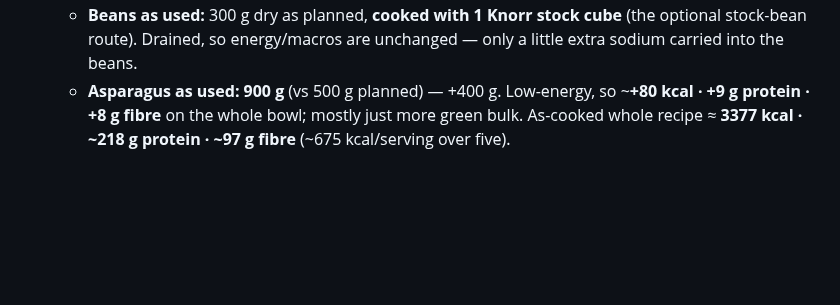
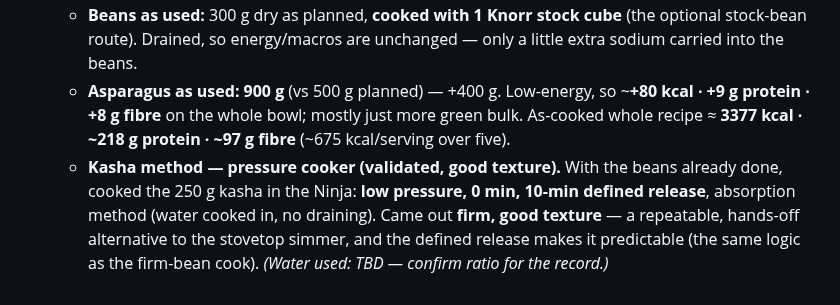
Before and after one commit to little-big-h/Recipes, a Markdown page: recipes/salads/cold-buckwheat-asparagus-blackeyed-salad.md, the part around the change. GitHub-like rendering; blank space fills up the shorter version.

Commit message:
Cold salad: log validated PC kasha method (0-min/low/10-min release)
Pressure-cooker kasha came out firm with good texture using low pressure,
0 min, 10-min defined release, absorption method (no draining). Repeatable,
hands-off alternative to the stovetop simmer. Water ratio still to confirm
for the canonical record.

Co-Authored-By: Claude Opus 4.8 (1M context) <noreply@anthropic.com>
Claude-Session: https://claude.ai/code/session_01B2Rd5nuYTSkU8w9VA7hcgK

```diff
--- a/recipes/salads/cold-buckwheat-asparagus-blackeyed-salad.md
+++ b/recipes/salads/cold-buckwheat-asparagus-blackeyed-salad.md
@@ -99,3 +99,4 @@
   - **Kasha as used:** 250 g total = **210 g pre-toasted + 40 g untoasted**, simmered together (no extra toasting — hot day, didn't want to heat the house). The 40 g untoasted cooks on the same timing; nutrition unchanged from the planned 250 g.
   - **Beans as used:** 300 g dry as planned, **cooked with 1 Knorr stock cube** (the optional stock-bean route). Drained, so energy/macros are unchanged — only a little extra sodium carried into the beans.
   - **Asparagus as used:** **900 g** (vs 500 g planned) — +400 g. Low-energy, so ~**+80 kcal · +9 g protein · +8 g fibre** on the whole bowl; mostly just more green bulk. As-cooked whole recipe ≈ **3377 kcal · ~218 g protein · ~97 g fibre** (~675 kcal/serving over five).
+  - **Kasha method — pressure cooker (validated, good texture).** With the beans already done, cooked the 250 g kasha in the Ninja: **low pressure, 0 min, 10-min defined release**, absorption method (water cooked in, no draining). Came out **firm, good texture** — a repeatable, hands-off alternative to the stovetop simmer, and the defined release makes it predictable (the same logic as the firm-bean cook). *(Water used: TBD — confirm ratio for the record.)*
```
